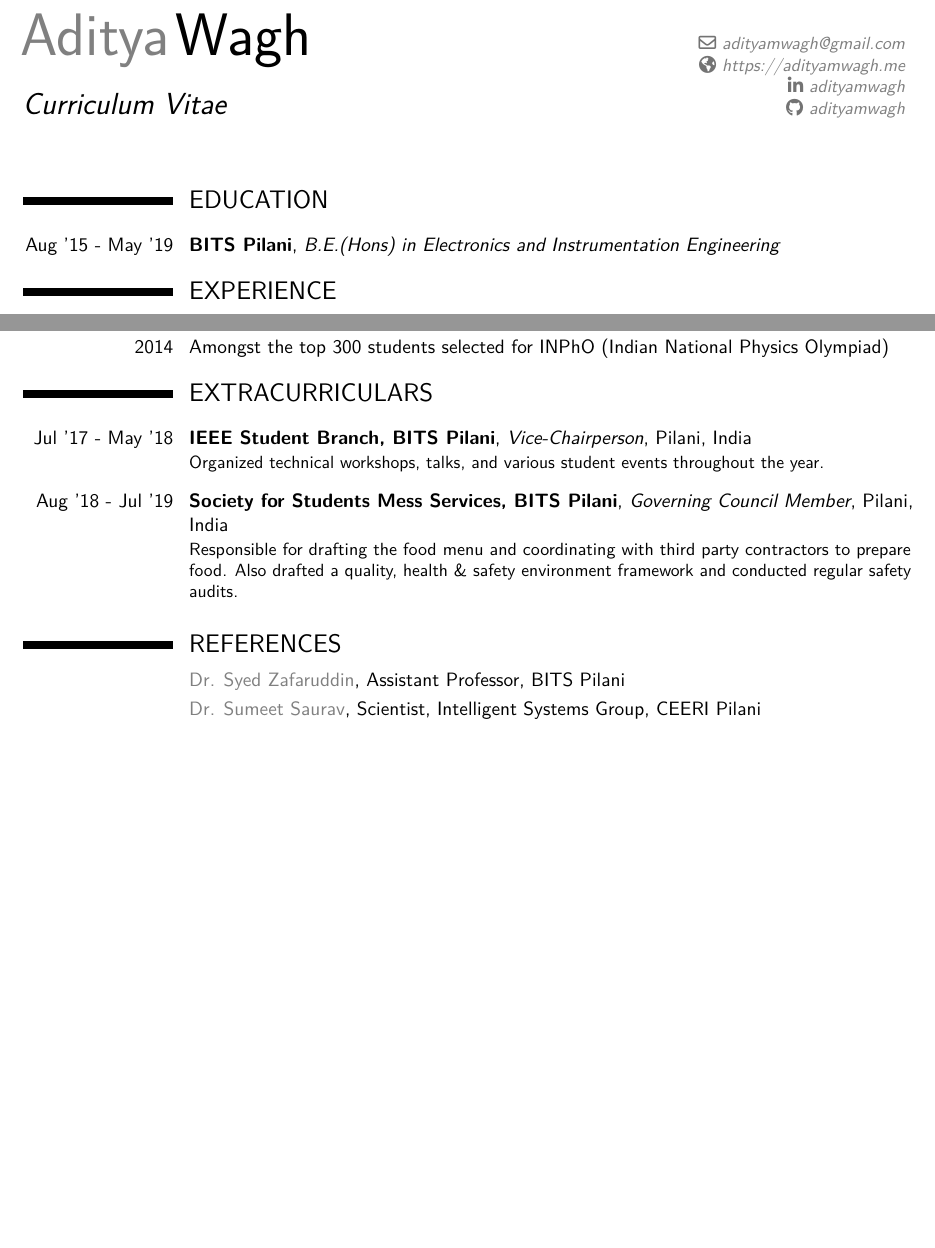
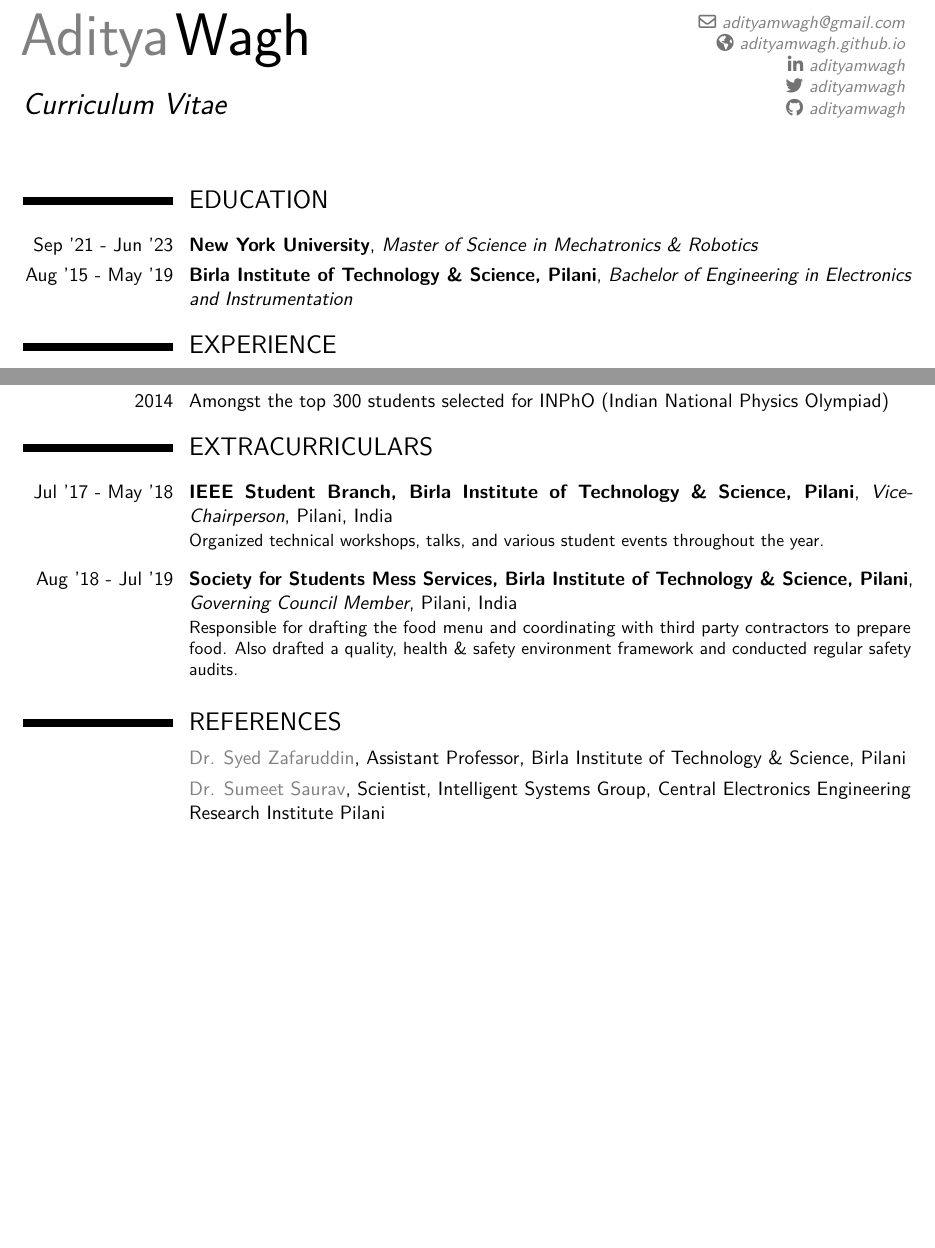
Before and after one commit to adityamwagh/cv, a LaTeX CV (AdityaWagh_CV.tex, which reads sections/education.tex, sections/experience.tex, sections/extracurriculars.tex): two parts of pages 1 and 2 of 2, joined at a grey line, cut so that both start at the same text, the shorter picture padded with empty space. Compiled offline with pdfLaTeX.

Commit message:
Added graduate school data

```diff
--- a/AdityaWagh_CV.tex
+++ b/AdityaWagh_CV.tex
@@ -5,7 +5,7 @@
 % modern themes
 \moderncvstyle{classic} % classic, banking, fancy, oldstyle
 \moderncvcolor{blue} % red, orange, green, blue, purple, burgundy
-% \nopagenumbers{}
+\nopagenumbers{}
 
 % character encoding
 \usepackage[utf8]{inputenc}
@@ -21,13 +21,13 @@
 \name{Aditya}{Wagh}
 \title{Curriculum Vitae}
 % \phone[mobile]{+91 74477 93555}
-\homepage{https://adityamwagh.me}
+\homepage{adityamwagh.github.io}
 \email{adityamwagh@gmail.com}
 % \quote{On a quest to make intelligent machines!}
 
 % Social icons
 \social[linkedin]{adityamwagh}                        % optional, remove / comment the line if not wanted
-% \social[twitter]{adityamwagh}                             % optional, remove / comment the line if not wanted
+\social[twitter]{adityamwagh}                             % optional, remove / comment the line if not wanted
 \social[github]{adityamwagh}                              % optional, remove / comment the line if not wanted
 % \social[googlescholar]{googlescholarid}            % optional, remove / comment the line if not wanted
 
@@ -35,13 +35,13 @@
 
 \makecvtitle
 
-\import{sections}{education.tex}
-\import{sections}{experience.tex}
-\import{sections}{projects.tex}
-\import{sections}{skills.tex}
-\import{sections}{coursework.tex}
-\import{sections}{achievements.tex}
-\import{sections}{extracurriculars.tex}
-\import{sections}{references.tex}
+\import{sections/}{education.tex}
+\import{sections/}{experience.tex}
+\import{sections/}{projects.tex}
+\import{sections/}{skills.tex}
+\import{sections/}{coursework.tex}
+\import{sections/}{achievements.tex}
+\import{sections/}{extracurriculars.tex}
+\import{sections/}{references.tex}
 
 \end{document}
--- a/sections/education.tex
+++ b/sections/education.tex
@@ -1,6 +1,7 @@
 \section{EDUCATION}
 \vspace{5pt}
-\cventry{Aug '15 - May '19}{BITS Pilani}{B.E.(Hons) in Electronics and Instrumentation Engineering}{}{}{}
+\cventry{Sep '21 - Jun '23}{New York University}{Master of Science in Mechatronics \& Robotics}{}{}{}
+\cventry{Aug '15 - May '19}{Birla Institute of Technology \& Science, Pilani}{Bachelor of Engineering in Electronics and Instrumentation}{}{}{}
 
 % \cventry{2003 - 2015}{LVH College}{Higher Secondary Certificate}{Nashik, India}{}{Marks: 85.69\%} % arguments 3 to 6 can be left empty
 
--- a/sections/experience.tex
+++ b/sections/experience.tex
@@ -28,7 +28,7 @@
     FOCUS: Instance segmentation models for real-time power-cable fault detection using autonomous drones.}
 
 \vspace{5pt}
-\cventry{Aug '17 - Dec '17}{BITS Pilani}{Pilani, India}{}{}{
+\cventry{Aug '17 - Dec '17}{Birla Institute of Technology \& Science, Pilani}{Pilani, India}{}{}{
     Undergraduate Research Assistant \\
     ADVISOR: Prof. Anu Gupta \\
     FOCUS: Design of fault tolerant Static RAM cells.}
--- a/sections/extracurriculars.tex
+++ b/sections/extracurriculars.tex
@@ -2,12 +2,12 @@
 \vspace{5pt}
 
 
-\cventry{Jul '17 - May '18}{IEEE Student Branch, BITS Pilani}{Vice-Chairperson}{Pilani, India}{}
+\cventry{Jul '17 - May '18}{IEEE Student Branch, Birla Institute of Technology \& Science, Pilani}{Vice-Chairperson}{Pilani, India}{}
 {Organized technical workshops, talks, and various student events throughout the year.}
 
 \vspace{5pt}
 
-\cventry{Aug '18 - Jul '19}{Society for Students Mess Services, BITS Pilani}{Governing Council Member}{Pilani, India}{}
+\cventry{Aug '18 - Jul '19}{Society for Students Mess Services, Birla Institute of Technology \& Science, Pilani}{Governing Council Member}{Pilani, India}{}
 {Responsible for drafting the food menu and coordinating with third party contractors to prepare food.
     Also drafted a quality, health \& safety environment framework and conducted regular safety audits.}
 
--- a/sections/references.tex
+++ b/sections/references.tex
@@ -1,5 +1,5 @@
 \section{REFERENCES}
 
-\cvitem{}{\href{https://www.bits-pilani.ac.in/pilani/syedzafaruddin/Profile}{Dr. Syed Zafaruddin}, Assistant Professor, BITS Pilani}
+\cvitem{}{\href{https://www.bits-pilani.ac.in/pilani/syedzafaruddin/Profile}{Dr. Syed Zafaruddin}, Assistant Professor, Birla Institute of Technology \& Science, Pilani}
 
-\cvitem{}{\href{https://www.ceeri.res.in/profiles/sumeet-saurav/}{Dr. Sumeet Saurav}, Scientist, Intelligent Systems Group, CEERI Pilani}
+\cvitem{}{\href{https://www.ceeri.res.in/profiles/sumeet-saurav/}{Dr. Sumeet Saurav}, Scientist, Intelligent Systems Group, Central Electronics Engineering Research Institute Pilani}
```
Also changed, not shown: AdityaWagh_CV.pdf, 1 other file.
